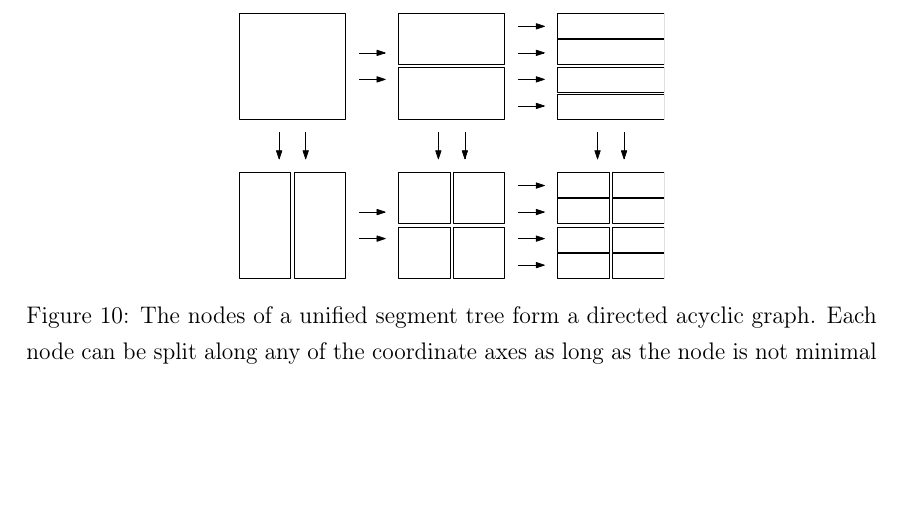
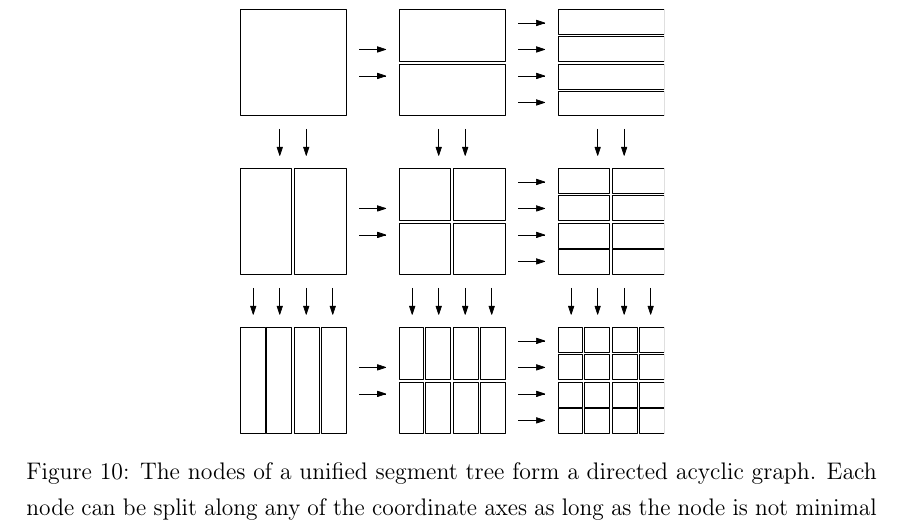
Before and after one commit to sisu/gradu, a LaTeX document (gradu.tex): part of page 37 of 70, cut so that both start at the same text, the shorter picture padded with empty space. Compiled offline with pdfLaTeX.

Commit message:
Show larger tree in fig:unified.

```diff
--- a/gradu.tex
+++ b/gradu.tex
@@ -1210,7 +1210,7 @@ In the multidimensional case we need to split partially cleared large rectangles
 The segment tree structure is not well suited for this task, but in the unified segment tree the splitting is easy.
 
 \begin{figure}\centering
-	\includegraphics[width=0.5\textwidth]{fig/unified}
+	\includegraphics[width=0.5\textwidth,page=2]{fig/uremove}
 	\caption{The nodes of a unified segment tree form a directed acyclic graph.
 	Each node can be split along any of the coordinate axes as long as the node is not minimal in that direction.}\label{fig:unified}
 \end{figure}
```
